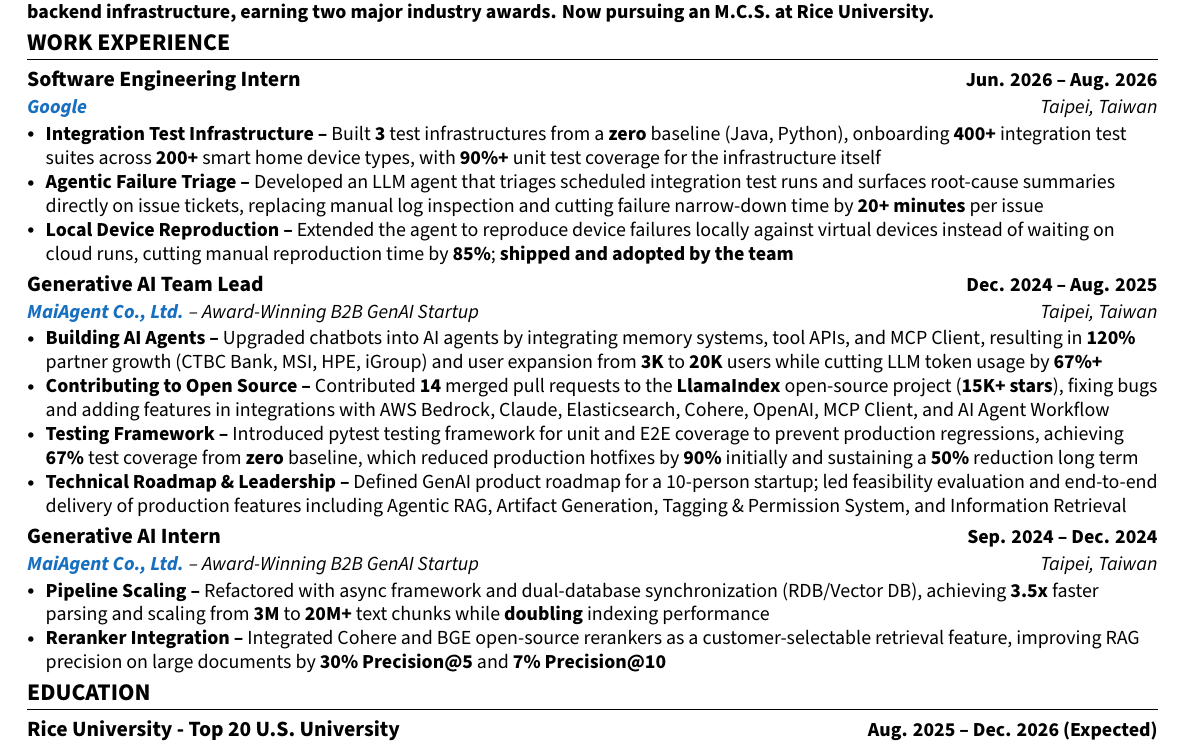
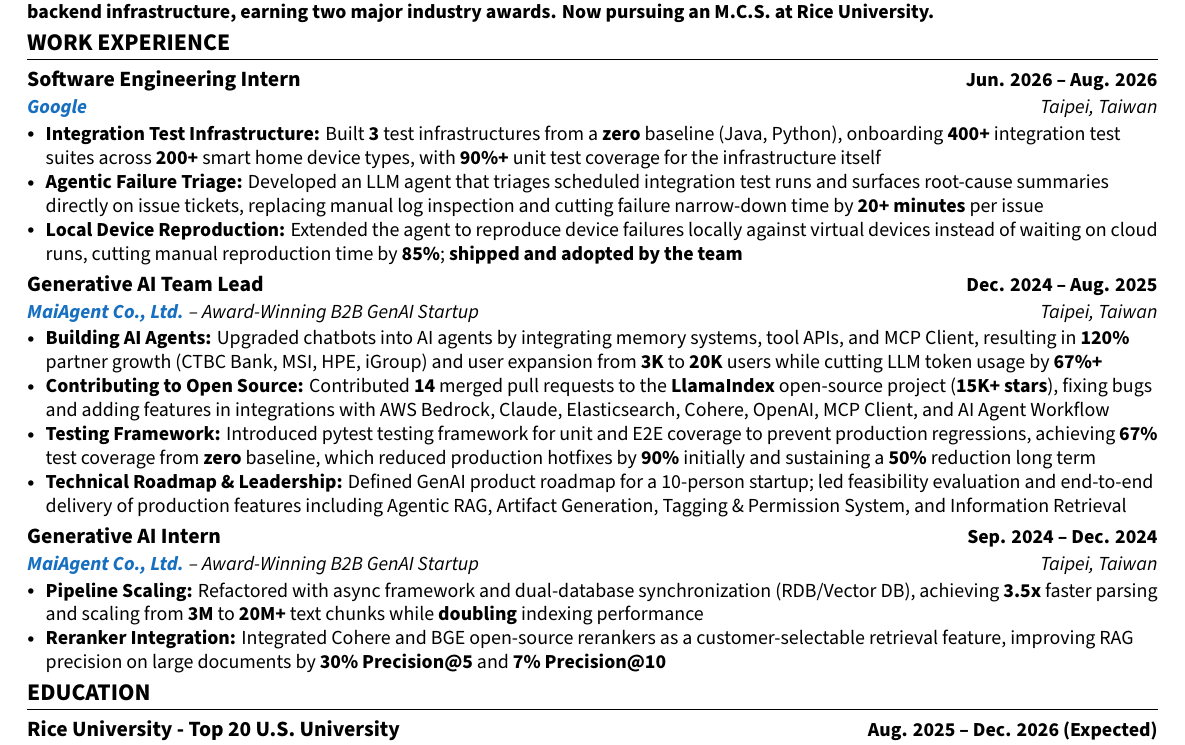
Before and after one commit to yarikama/resume_latex, a LaTeX CV (Henry_Hsu_GAIE_resume.tex, which reads content/resume/experience/google-gaie.tex, content/resume/experience/maiagent-genai-intern.tex, content/resume/experience/maiagent-genai-lead.tex): part of the page, cut so that both start at the same text. Compiled offline with XeLaTeX.

Commit message:
style(content): unify bullet lead-ins on colons
Experience bullets used a bold label followed by " --" while every project
and skills line used a colon. Converts the dash form to colons so the whole
document reads one way; 15 lead-ins across four files, plus the commented-out
Citation Architecture bullet so it stays consistent if reinstated.

Colons also cost two characters less per bullet, which matters on a layout
that fits one page with almost no slack.

Co-Authored-By: Claude Opus 5 <noreply@anthropic.com>
Claude-Session: https://claude.ai/code/session_01HNRSLDU5uLbZ1ZugEU6tSS

```diff
--- a/content/resume/experience/google-gaie.tex
+++ b/content/resume/experience/google-gaie.tex
@@ -3,7 +3,7 @@
     {Software Engineering Intern}{Jun. 2026 -- Aug. 2026}
     {\href{https://about.google/}{\textcolor{RoyalBlue}{\textbf{Google}}}}{Taipei, Taiwan}
     \resumeItemListStart
-      \resumeItem{\textbf{Integration Test Infrastructure --} Built \textbf{3} test infrastructures from a \textbf{zero} baseline (Java, Python), onboarding \textbf{400+} integration test suites across \textbf{200+} smart home device types, with \textbf{90\%+} unit test coverage for the infrastructure itself}
-      \resumeItem{\textbf{Agentic Failure Triage --} Developed an LLM agent that triages scheduled integration test runs and surfaces root-cause summaries directly on issue tickets, replacing manual log inspection and cutting failure narrow-down time by \textbf{20+ minutes} per issue}
-      \resumeItem{\textbf{Local Device Reproduction --} Extended the agent to reproduce device failures locally against virtual devices instead of waiting on cloud runs, cutting manual reproduction time by \textbf{85\%}; \textbf{shipped and adopted by the team}}
+      \resumeItem{\textbf{Integration Test Infrastructure:} Built \textbf{3} test infrastructures from a \textbf{zero} baseline (Java, Python), onboarding \textbf{400+} integration test suites across \textbf{200+} smart home device types, with \textbf{90\%+} unit test coverage for the infrastructure itself}
+      \resumeItem{\textbf{Agentic Failure Triage:} Developed an LLM agent that triages scheduled integration test runs and surfaces root-cause summaries directly on issue tickets, replacing manual log inspection and cutting failure narrow-down time by \textbf{20+ minutes} per issue}
+      \resumeItem{\textbf{Local Device Reproduction:} Extended the agent to reproduce device failures locally against virtual devices instead of waiting on cloud runs, cutting manual reproduction time by \textbf{85\%}; \textbf{shipped and adopted by the team}}
     \resumeItemListEnd%
--- a/content/resume/experience/maiagent-genai-intern.tex
+++ b/content/resume/experience/maiagent-genai-intern.tex
@@ -3,7 +3,7 @@
     {Generative AI Intern}{Sep. 2024 -- Dec. 2024}
     {\href{https://docs.maiagent.ai/maiagent-user-guide/maiagent-user-guide-en/}{\textcolor{RoyalBlue}{\textbf{MaiAgent Co., Ltd.}}} -- Award-Winning B2B GenAI Startup}{Taipei, Taiwan}
     \resumeItemListStart
-      \resumeItem{\textbf{Pipeline Scaling --} Refactored with async framework and dual-database synchronization (RDB/Vector DB), achieving \textbf{3.5x} faster parsing and scaling from \textbf{3M} to \textbf{20M+} text chunks while \textbf{doubling} indexing performance}
-      \resumeItem{\textbf{Reranker Integration --} Integrated Cohere and BGE open-source rerankers as a customer-selectable retrieval feature, improving RAG precision on large documents by \textbf{30\% Precision@5} and \textbf{7\% Precision@10}}
-      % \resumeItem{\textbf{Citation Architecture --} Redesigned parsing pipeline by decoupling Document and TextNode layers, enabling precise citations}
+      \resumeItem{\textbf{Pipeline Scaling:} Refactored with async framework and dual-database synchronization (RDB/Vector DB), achieving \textbf{3.5x} faster parsing and scaling from \textbf{3M} to \textbf{20M+} text chunks while \textbf{doubling} indexing performance}
+      \resumeItem{\textbf{Reranker Integration:} Integrated Cohere and BGE open-source rerankers as a customer-selectable retrieval feature, improving RAG precision on large documents by \textbf{30\% Precision@5} and \textbf{7\% Precision@10}}
+      % \resumeItem{\textbf{Citation Architecture:} Redesigned parsing pipeline by decoupling Document and TextNode layers, enabling precise citations}
     \resumeItemListEnd%
--- a/content/resume/experience/maiagent-genai-lead.tex
+++ b/content/resume/experience/maiagent-genai-lead.tex
@@ -3,8 +3,8 @@
     {Generative AI Team Lead}{Dec. 2024 -- Aug. 2025}
     {\href{https://docs.maiagent.ai/maiagent-user-guide/maiagent-user-guide-en/}{\textcolor{RoyalBlue}{\textbf{MaiAgent Co., Ltd.}}} -- Award-Winning B2B GenAI Startup}{Taipei, Taiwan}
     \resumeItemListStart
-      \resumeItem{\textbf{Building AI Agents --} Upgraded chatbots into AI agents by integrating memory systems, tool APIs, and MCP Client, resulting in \textbf{120\%} partner growth (CTBC Bank, MSI, HPE, iGroup) and user expansion from \textbf{3K} to \textbf{20K} users while cutting LLM token usage by \textbf{67\%+}}
-      \resumeItem{\textbf{Contributing to Open Source --} Contributed \textbf{14} merged pull requests to the \textbf{LlamaIndex} open-source project (\textbf{15K+ stars}), fixing bugs and adding features in integrations with AWS Bedrock, Claude, Elasticsearch, Cohere, OpenAI, MCP Client, and AI Agent Workflow}
-      \resumeItem{\textbf{Testing Framework --} Introduced pytest testing framework for unit and E2E coverage to prevent production regressions, achieving \textbf{67\%} test coverage from \textbf{zero} baseline, which reduced production hotfixes by \textbf{90\%} initially and sustaining a \textbf{50\%} reduction long term}
-      \resumeItem{\textbf{Technical Roadmap \& Leadership --} Defined GenAI product roadmap for a 10-person startup; led feasibility evaluation and end-to-end delivery of production features including Agentic RAG, Artifact Generation, Tagging \& Permission System, and Information Retrieval}
+      \resumeItem{\textbf{Building AI Agents:} Upgraded chatbots into AI agents by integrating memory systems, tool APIs, and MCP Client, resulting in \textbf{120\%} partner growth (CTBC Bank, MSI, HPE, iGroup) and user expansion from \textbf{3K} to \textbf{20K} users while cutting LLM token usage by \textbf{67\%+}}
+      \resumeItem{\textbf{Contributing to Open Source:} Contributed \textbf{14} merged pull requests to the \textbf{LlamaIndex} open-source project (\textbf{15K+ stars}), fixing bugs and adding features in integrations with AWS Bedrock, Claude, Elasticsearch, Cohere, OpenAI, MCP Client, and AI Agent Workflow}
+      \resumeItem{\textbf{Testing Framework:} Introduced pytest testing framework for unit and E2E coverage to prevent production regressions, achieving \textbf{67\%} test coverage from \textbf{zero} baseline, which reduced production hotfixes by \textbf{90\%} initially and sustaining a \textbf{50\%} reduction long term}
+      \resumeItem{\textbf{Technical Roadmap \& Leadership:} Defined GenAI product roadmap for a 10-person startup; led feasibility evaluation and end-to-end delivery of production features including Agentic RAG, Artifact Generation, Tagging \& Permission System, and Information Retrieval}
     \resumeItemListEnd%
```
Also changed, not shown: content/resume/experience/google-swe.tex (+3 -3 lines).
